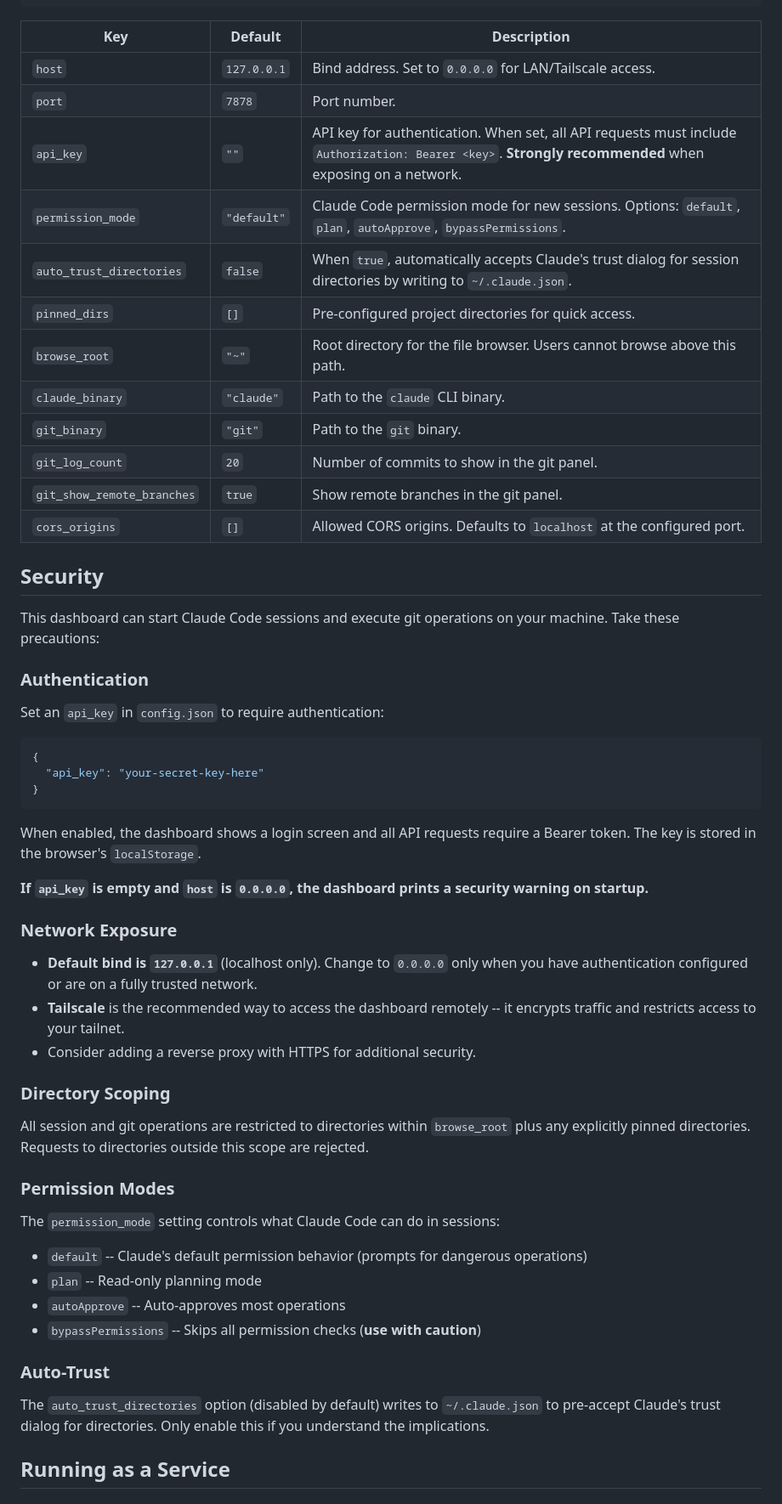
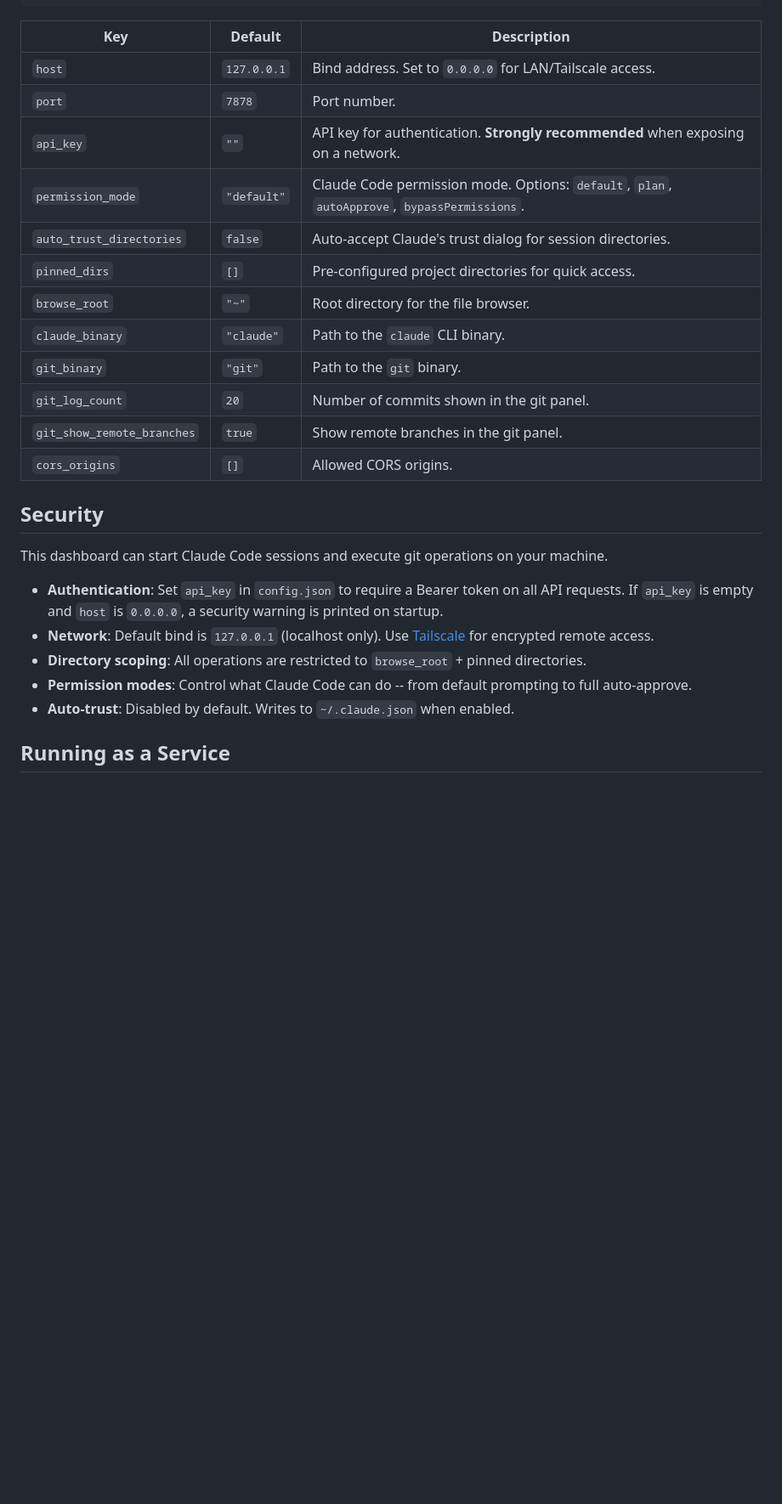
Before and after one commit to MarvynBailly/Claude-Launcher, a Markdown page: README.md, the part around the change printed below. Shown: that part at 85% size. Rendered like a GitHub page; blank space fills up the shorter version.

````diff
--- a/README.md
+++ b/README.md
@@ -42,57 +72,26 @@ cp config.example.json config.json
 |-----|---------|-------------|
 | `host` | `127.0.0.1` | Bind address. Set to `0.0.0.0` for LAN/Tailscale access. |
 | `port` | `7878` | Port number. |
-| `api_key` | `""` | API key for authentication. When set, all API requests must include `Authorization: Bearer <key>`. **Strongly recommended** when exposing on a network. |
-| `permission_mode` | `"default"` | Claude Code permission mode for new sessions. Options: `default`, `plan`, `autoApprove`, `bypassPermissions`. |
-| `auto_trust_directories` | `false` | When `true`, automatically accepts Claude's trust dialog for session directories by writing to `~/.claude.json`. |
+| `api_key` | `""` | API key for authentication. **Strongly recommended** when exposing on a network. |
+| `permission_mode` | `"default"` | Claude Code permission mode. Options: `default`, `plan`, `autoApprove`, `bypassPermissions`. |
+| `auto_trust_directories` | `false` | Auto-accept Claude's trust dialog for session directories. |
 | `pinned_dirs` | `[]` | Pre-configured project directories for quick access. |
-| `browse_root` | `"~"` | Root directory for the file browser. Users cannot browse above this path. |
+| `browse_root` | `"~"` | Root directory for the file browser. |
 | `claude_binary` | `"claude"` | Path to the `claude` CLI binary. |
 | `git_binary` | `"git"` | Path to the `git` binary. |
-| `git_log_count` | `20` | Number of commits to show in the git panel. |
+| `git_log_count` | `20` | Number of commits shown in the git panel. |
 | `git_show_remote_branches` | `true` | Show remote branches in the git panel. |
-| `cors_origins` | `[]` | Allowed CORS origins. Defaults to `localhost` at the configured port. |
+| `cors_origins` | `[]` | Allowed CORS origins. |
 
 ## Security
 
-This dashboard can start Claude Code sessions and execute git operations on your machine. Take these precautions:
+This dashboard can start Claude Code sessions and execute git operations on your machine.
 
-### Authentication
-
-Set an `api_key` in `config.json` to require authentication:
-
-```json
-{
-  "api_key": "your-secret-key-here"
-}
-```
-
-When enabled, the dashboard shows a login screen and all API requests require a Bearer token. The key is stored in the browser's `localStorage`.
-
-**If `api_key` is empty and `host` is `0.0.0.0`, the dashboard prints a security warning on startup.**
-
-### Network Exposure
-
-- **Default bind is `127.0.0.1`** (localhost only). Change to `0.0.0.0` only when you have authentication configured or are on a fully trusted network.
-- **Tailscale** is the recommended way to access the dashboard remotely -- it encrypts traffic and restricts access to your tailnet.
-- Consider adding a reverse proxy with HTTPS for additional security.
-
-### Directory Scoping
-
-All session and git operations are restricted to directories within `browse_root` plus any explicitly pinned directories. Requests to directories outside this scope are rejected.
-
-### Permission Modes
-
-The `permission_mode` setting controls what Claude Code can do in sessions:
-
-- `default` -- Claude's default permission behavior (prompts for dangerous operations)
-- `plan` -- Read-only planning mode
-- `autoApprove` -- Auto-approves most operations
-- `bypassPermissions` -- Skips all permission checks (**use with caution**)
-
-### Auto-Trust
-
-The `auto_trust_directories` option (disabled by default) writes to `~/.claude.json` to pre-accept Claude's trust dialog for directories. Only enable this if you understand the implications.
+- **Authentication**: Set `api_key` in `config.json` to require a Bearer token on all API requests. If `api_key` is empty and `host` is `0.0.0.0`, a security warning is printed on startup.
+- **Network**: Default bind is `127.0.0.1` (localhost only). Use [Tailscale](https://tailscale.com/) for encrypted remote access.
+- **Directory scoping**: All operations are restricted to `browse_root` + pinned directories.
+- **Permission modes**: Control what Claude Code can do -- from default prompting to full auto-approve.
+- **Auto-trust**: Disabled by default. Writes to `~/.claude.json` when enabled.
 
 ## Running as a Service
 
````
Also changed, not shown: other parts of README.md (+42 -23 lines), docs/images/browse.gif (added), docs/images/dashboard.png (added), docs/images/git-panel.png (added), docs/images/start-session.gif (added), 1 other file.
